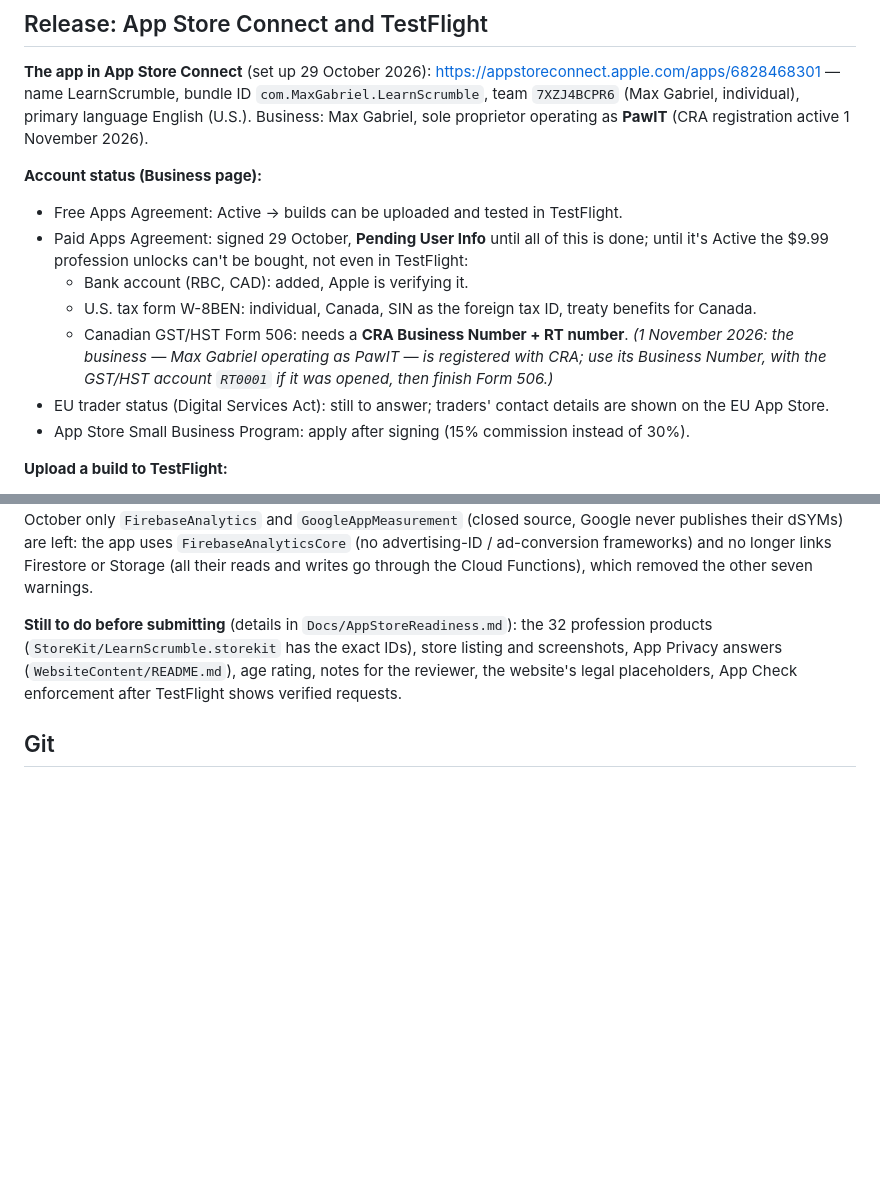
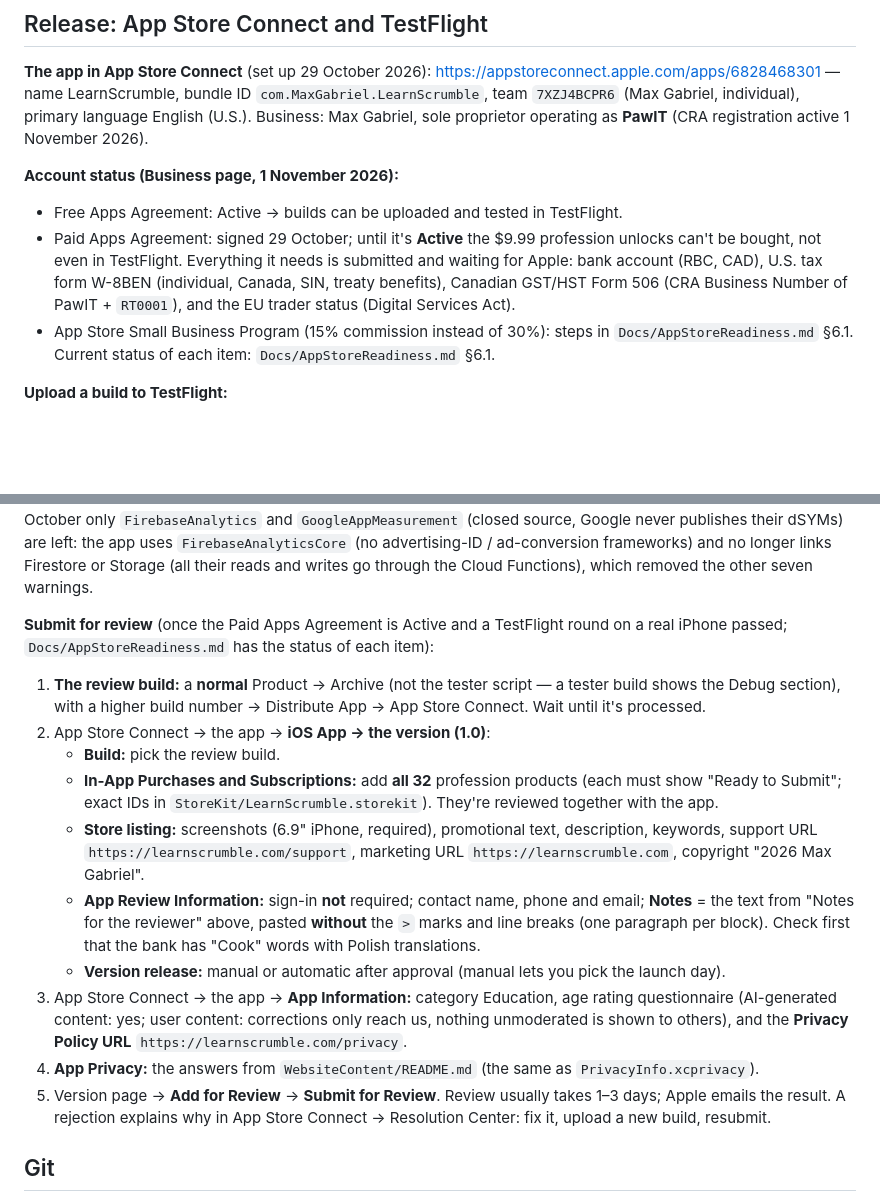
Before and after one commit to GabrielMaxUA/ScrambleGame, a Markdown page: README.md, 2 parts joined by grey strips. GitHub-like rendering; blank space fills up the shorter version.

Commit message:
readme review comments update

```diff
--- a/README.md
+++ b/README.md
@@ -270,17 +270,14 @@ the App Store privacy answers in `WebsiteContent/README.md`, `LearnScrumble/Priv
 name LearnScrumble, bundle ID `com.MaxGabriel.LearnScrumble`, team `7XZJ4BCPR6` (Max Gabriel, individual), primary
 language English (U.S.). Business: Max Gabriel, sole proprietor operating as **PawIT** (CRA registration active 1 November 2026).
 
-**Account status (Business page):**
+**Account status (Business page, 1 November 2026):**
 - Free Apps Agreement: Active → builds can be uploaded and tested in TestFlight.
-- Paid Apps Agreement: signed 29 October, **Pending User Info** until all of this is done; until it's Active the
-  $9.99 profession unlocks can't be bought, not even in TestFlight:
-  - Bank account (RBC, CAD): added, Apple is verifying it.
-  - U.S. tax form W-8BEN: individual, Canada, SIN as the foreign tax ID, treaty benefits for Canada.
-  - Canadian GST/HST Form 506: needs a **CRA Business Number + RT number**. *(1 November 2026: the business — Max
-    Gabriel operating as PawIT — is registered with CRA; use its Business Number, with the GST/HST account `RT0001`
-    if it was opened, then finish Form 506.)*
-- EU trader status (Digital Services Act): still to answer; traders' contact details are shown on the EU App Store.
-- App Store Small Business Program: apply after signing (15% commission instead of 30%).
+- Paid Apps Agreement: signed 29 October; until it's **Active** the $9.99 profession unlocks can't be bought, not even
+  in TestFlight. Everything it needs is submitted and waiting for Apple: bank account (RBC, CAD), U.S. tax form W-8BEN
+  (individual, Canada, SIN, treaty benefits), Canadian GST/HST Form 506 (CRA Business Number of PawIT + `RT0001`), and
+  the EU trader status (Digital Services Act).
+- App Store Small Business Program (15% commission instead of 30%): steps in `Docs/AppStoreReadiness.md` §6.1.
+Current status of each item: `Docs/AppStoreReadiness.md` §6.1.
 
 **Upload a build to TestFlight:**
 1. Xcode toolbar → destination **Any iOS Device (arm64)** → **Product → Archive** (Release = production Firebase,
@@ -309,10 +306,26 @@ code *inside* those frameworks; our own code is symbolicated (and Crashlytics ge
 uses `FirebaseAnalyticsCore` (no advertising-ID / ad-conversion frameworks) and no longer links Firestore or Storage
 (all their reads and writes go through the Cloud Functions), which removed the other seven warnings.
 
-**Still to do before submitting** (details in `Docs/AppStoreReadiness.md`): the 32 profession products
-(`StoreKit/LearnScrumble.storekit` has the exact IDs), store listing and screenshots, App Privacy answers
-(`WebsiteContent/README.md`), age rating, notes for the reviewer, the website's legal placeholders, App Check
-enforcement after TestFlight shows verified requests.
+**Submit for review** (once the Paid Apps Agreement is Active and a TestFlight round on a real iPhone passed;
+`Docs/AppStoreReadiness.md` has the status of each item):
+1. **The review build:** a **normal** Product → Archive (not the tester script — a tester build shows the Debug
+   section), with a higher build number → Distribute App → App Store Connect. Wait until it's processed.
+2. App Store Connect → the app → **iOS App → the version (1.0)**:
+   - **Build:** pick the review build.
+   - **In-App Purchases and Subscriptions:** add **all 32** profession products (each must show "Ready to Submit";
+     exact IDs in `StoreKit/LearnScrumble.storekit`). They're reviewed together with the app.
+   - **Store listing:** screenshots (6.9" iPhone, required), promotional text, description, keywords, support URL
+     `https://learnscrumble.com/support`, marketing URL `https://learnscrumble.com`, copyright "2026 Max Gabriel".
+   - **App Review Information:** sign-in **not** required; contact name, phone and email; **Notes** = the text from
+     "Notes for the reviewer" above, pasted **without** the `>` marks and line breaks (one paragraph per block).
+     Check first that the bank has "Cook" words with Polish translations.
+   - **Version release:** manual or automatic after approval (manual lets you pick the launch day).
+3. App Store Connect → the app → **App Information:** category Education, age rating questionnaire (AI-generated
+   content: yes; user content: corrections only reach us, nothing unmoderated is shown to others), and the
+   **Privacy Policy URL** `https://learnscrumble.com/privacy`.
+4. **App Privacy:** the answers from `WebsiteContent/README.md` (the same as `PrivacyInfo.xcprivacy`).
+5. Version page → **Add for Review** → **Submit for Review**. Review usually takes 1–3 days; Apple emails the result.
+   A rejection explains why in App Store Connect → Resolution Center: fix it, upload a new build, resubmit.
 
 ## Git
 
```
